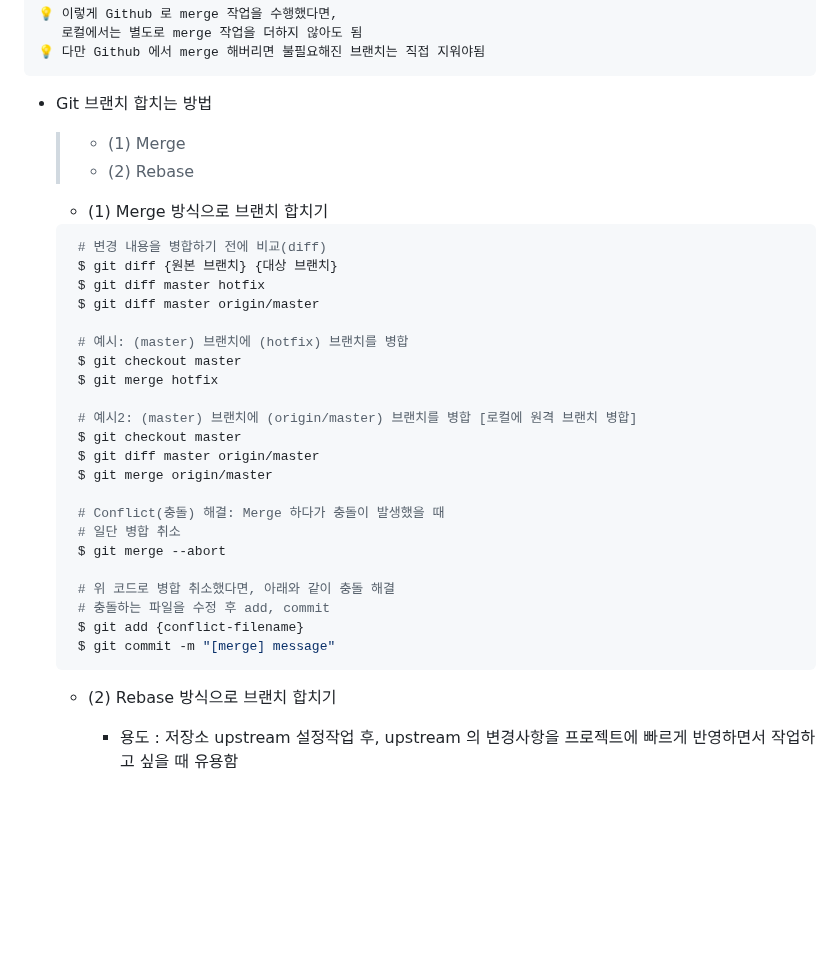
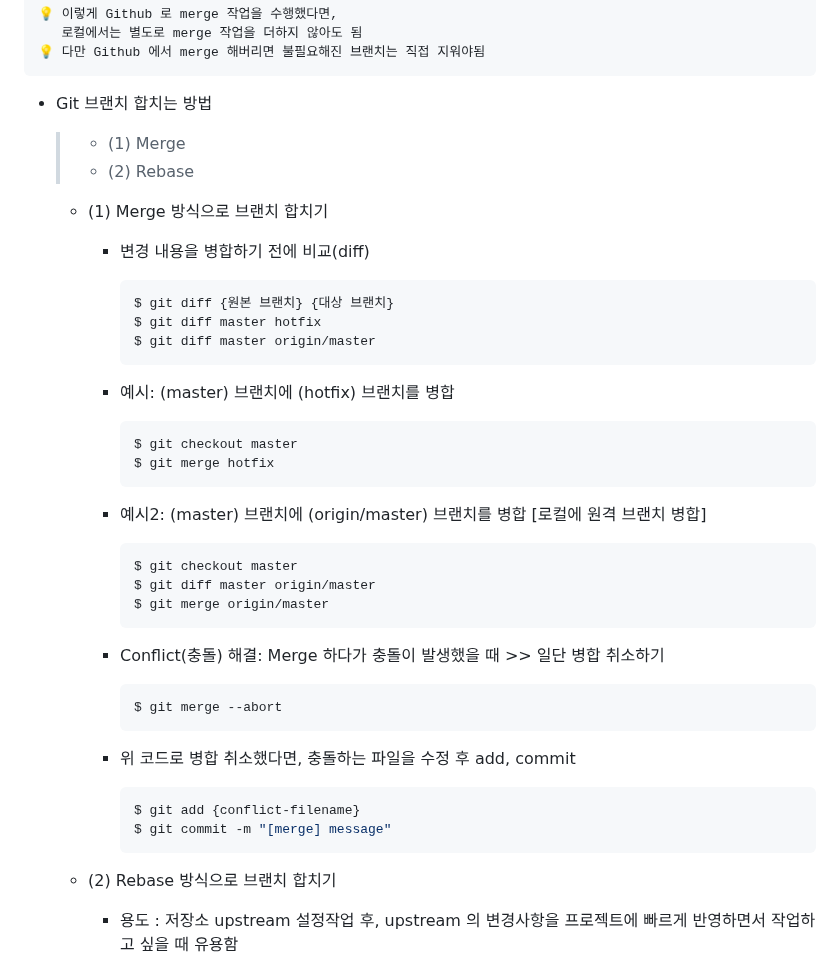
Before and after one commit to code-sum/TIL, a Markdown page: notes/github_flow.md, the part around the change. Drawn GitHub-style; blank space fills up the shorter version.

Commit message:
[Git] Merge 방식으로 브랜치 합치기

````diff
--- a/notes/github_flow.md
+++ b/notes/github_flow.md
@@ -216,42 +216,57 @@ $ git push origin example
 
 
 
-   * Git 브랜치 합치는 방법
-     > * (1) Merge
-     > * (2) Rebase
+- Git 브랜치 합치는 방법
+  > * (1) Merge
+  > * (2) Rebase
 
 
-     * (1) Merge 방식으로 브랜치 합치기
+  - (1) Merge 방식으로 브랜치 합치기
+
+      - 변경 내용을 병합하기 전에 비교(diff)
 
 
-     ```bash
-      # 변경 내용을 병합하기 전에 비교(diff)
-      $ git diff {원본 브랜치} {대상 브랜치}
-      $ git diff master hotfix
-      $ git diff master origin/master
+        ```bash
+        $ git diff {원본 브랜치} {대상 브랜치}
+        $ git diff master hotfix
+        $ git diff master origin/master
+        ```
 
-      # 예시: (master) 브랜치에 (hotfix) 브랜치를 병합
-      $ git checkout master
-      $ git merge hotfix
-
-      # 예시2: (master) 브랜치에 (origin/master) 브랜치를 병합 [로컬에 원격 브랜치 병합]
-      $ git checkout master
-      $ git diff master origin/master
-      $ git merge origin/master
-
-      # Conflict(충돌) 해결: Merge 하다가 충돌이 발생했을 때
-      # 일단 병합 취소
-      $ git merge --abort
-
-      # 위 코드로 병합 취소했다면, 아래와 같이 충돌 해결
-      # 충돌하는 파일을 수정 후 add, commit
-      $ git add {conflict-filename}
-      $ git commit -m "[merge] message"
-     ```
+      - 예시: (master) 브랜치에 (hotfix) 브랜치를 병합
 
 
+        ```bash
+        $ git checkout master
+        $ git merge hotfix
+        ```
 
-     * (2) Rebase 방식으로 브랜치 합치기
+      - 예시2: (master) 브랜치에 (origin/master) 브랜치를 병합 [로컬에 원격 브랜치 병합]
+
+
+        ```bash
+        $ git checkout master
+        $ git diff master origin/master
+        $ git merge origin/master
+        ```
+
+      - Conflict(충돌) 해결: Merge 하다가 충돌이 발생했을 때 >> 일단 병합 취소하기
+
+
+        ```bash
+        $ git merge --abort
+        ```
+
+
+      - 위 코드로 병합 취소했다면, 충돌하는 파일을 수정 후 add, commit
+
+
+        ```bash
+        $ git add {conflict-filename}
+        $ git commit -m "[merge] message"
+        ```
+
+
+  - (2) Rebase 방식으로 브랜치 합치기
        * 용도 : 저장소 upstream 설정작업 후, upstream 의 변경사항을 프로젝트에 빠르게 반영하면서 작업하고 싶을 때 유용함
        * 원리 : feature 브랜치의 작업 내역을 upstream 의 (main) 혹은 upstream 의 (master) 가장 최근 커밋에 Rebase
        * 참고자료
````
